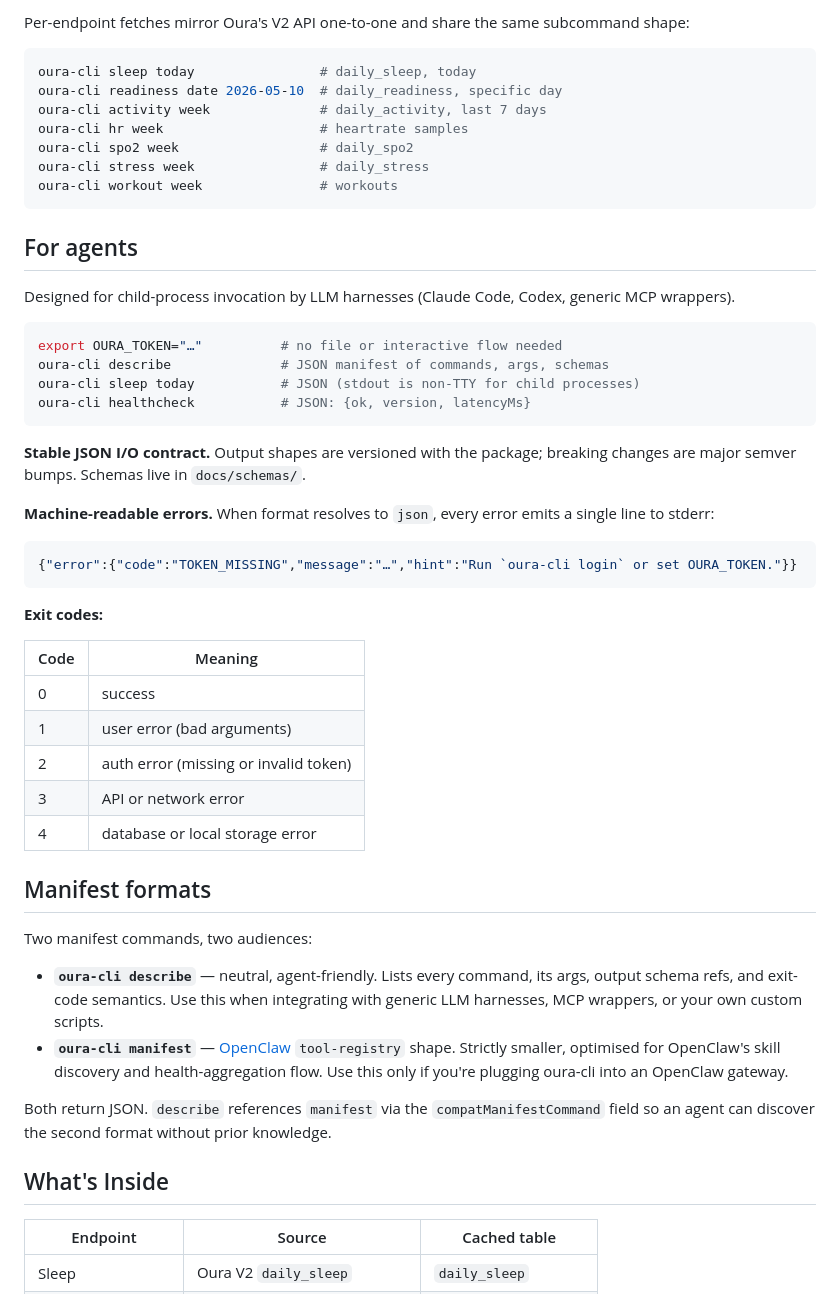
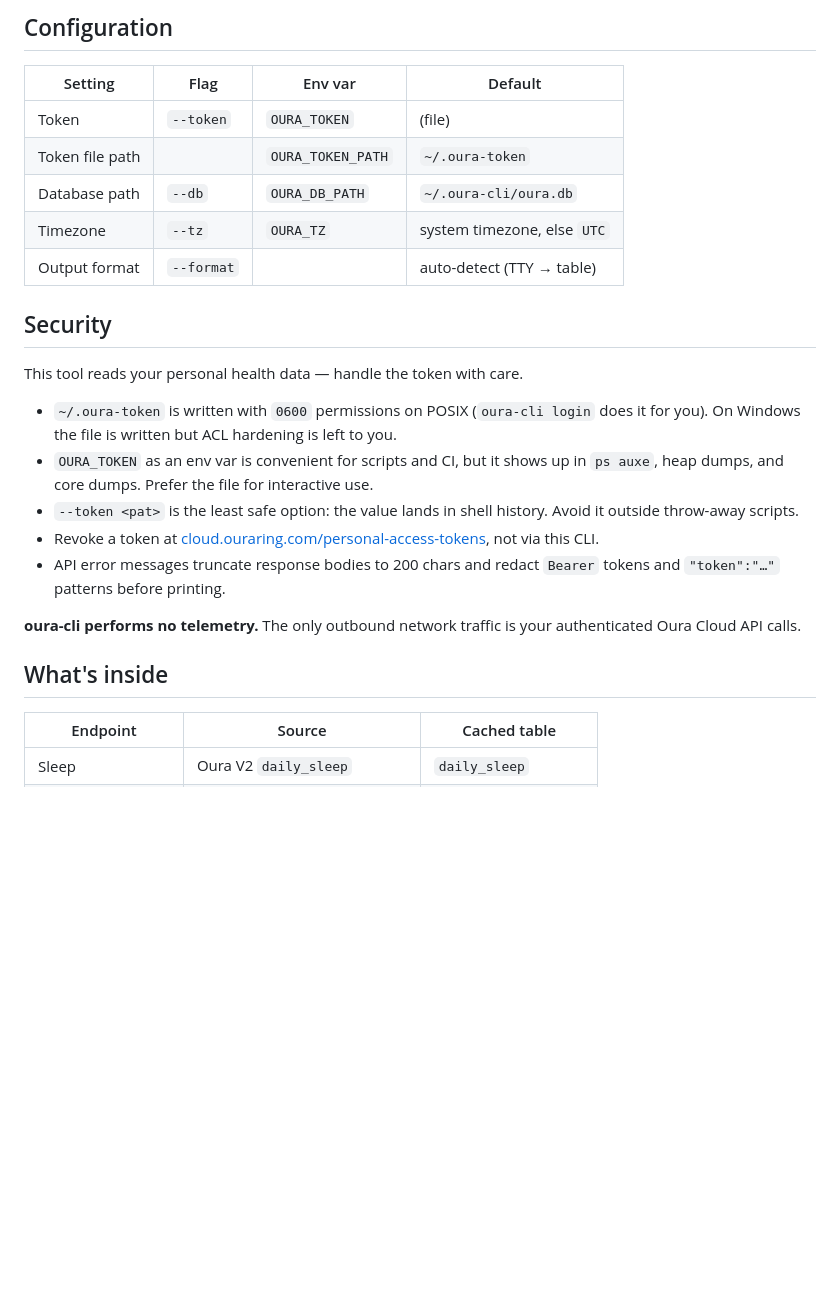
Before and after one commit to drakulavich/oura-cli, a Markdown page: README.md, the part around one of its changes. Rendered like a GitHub page; blank space fills up the shorter version.

````diff
--- a/README.md
+++ b/README.md
@@ -50,63 +96,28 @@ oura-cli sleep week | jq '.[] | {day, score, hrv: .contributors.hrv_balance}'
 ```
 
-Per-endpoint fetches mirror Oura's V2 API one-to-one and share the same subcommand shape:
+## Configuration
 
-```bash
-oura-cli sleep today                # daily_sleep, today
-oura-cli readiness date 2026-05-10  # daily_readiness, specific day
-oura-cli activity week              # daily_activity, last 7 days
-oura-cli hr week                    # heartrate samples
-oura-cli spo2 week                  # daily_spo2
-oura-cli stress week                # daily_stress
-oura-cli workout week               # workouts
-```
+| Setting          | Flag        | Env var            | Default                     |
+|------------------|-------------|--------------------|-----------------------------|
+| Token            | `--token`   | `OURA_TOKEN`       | (file)                      |
+| Token file path  |             | `OURA_TOKEN_PATH`  | `~/.oura-token`             |
+| Database path    | `--db`      | `OURA_DB_PATH`     | `~/.oura-cli/oura.db`       |
+| Timezone         | `--tz`      | `OURA_TZ`          | system timezone, else `UTC` |
+| Output format    | `--format`  |                    | auto-detect (TTY → table)   |
 
-## For agents
+## Security
 
-Designed for child-process invocation by LLM harnesses (Claude Code, Codex, generic MCP wrappers).
+This tool reads your personal health data — handle the token with care.
 
-```bash
-export OURA_TOKEN="…"          # no file or interactive flow needed
-oura-cli describe              # JSON manifest of commands, args, schemas
-oura-cli sleep today           # JSON (stdout is non-TTY for child processes)
-oura-cli healthcheck           # JSON: {ok, version, latencyMs}
-```
+- `~/.oura-token` is written with `0600` permissions on POSIX (`oura-cli login` does it for you). On Windows the file is written but ACL hardening is left to you.
+- `OURA_TOKEN` as an env var is convenient for scripts and CI, but it shows up in `ps auxe`, heap dumps, and core dumps. Prefer the file for interactive use.
+- `--token <pat>` is the least safe option: the value lands in shell history. Avoid it outside throw-away scripts.
+- Revoke a token at [cloud.ouraring.com/personal-access-tokens](https://cloud.ouraring.com/personal-access-tokens), not via this CLI.
+- API error messages truncate response bodies to 200 chars and redact `Bearer` tokens and `"token":"…"` patterns before printing.
 
-**Stable JSON I/O contract.** Output shapes are versioned with the package; breaking changes are major semver bumps. Schemas live in `docs/schemas/`.
+**oura-cli performs no telemetry.** The only outbound network traffic is your authenticated Oura Cloud API calls.
 
-**Machine-readable errors.** When format resolves to `json`, every error emits a single line to stderr:
-
-```json
-{"error":{"code":"TOKEN_MISSING","message":"…","hint":"Run `oura-cli login` or set OURA_TOKEN."}}
-```
-
-**Exit codes:**
-
-| Code | Meaning |
-|------|---------|
-| 0    | success |
-| 1    | user error (bad arguments) |
-| 2    | auth error (missing or invalid token) |
-| 3    | API or network error |
-| 4    | database or local storage error |
-
-## Manifest formats
-
-Two manifest commands, two audiences:
-
-- **`oura-cli describe`** — neutral, agent-friendly. Lists every command, its
-  args, output schema refs, and exit-code semantics. Use this when integrating
-  with generic LLM harnesses, MCP wrappers, or your own custom scripts.
-- **`oura-cli manifest`** — [OpenClaw](https://github.com/openclaw/openclaw)
-  `tool-registry` shape. Strictly smaller, optimised for OpenClaw's skill
-  discovery and health-aggregation flow. Use this only if you're plugging
-  oura-cli into an OpenClaw gateway.
-
-Both return JSON. `describe` references `manifest` via the
-`compatManifestCommand` field so an agent can discover the second format
-without prior knowledge.
-
-## What's Inside
+## What's inside
 
 | Endpoint   | Source                              | Cached table          |
 |------------|-------------------------------------|-----------------------|
````
Also changed, not shown: other parts of README.md (+81 -50 lines).
